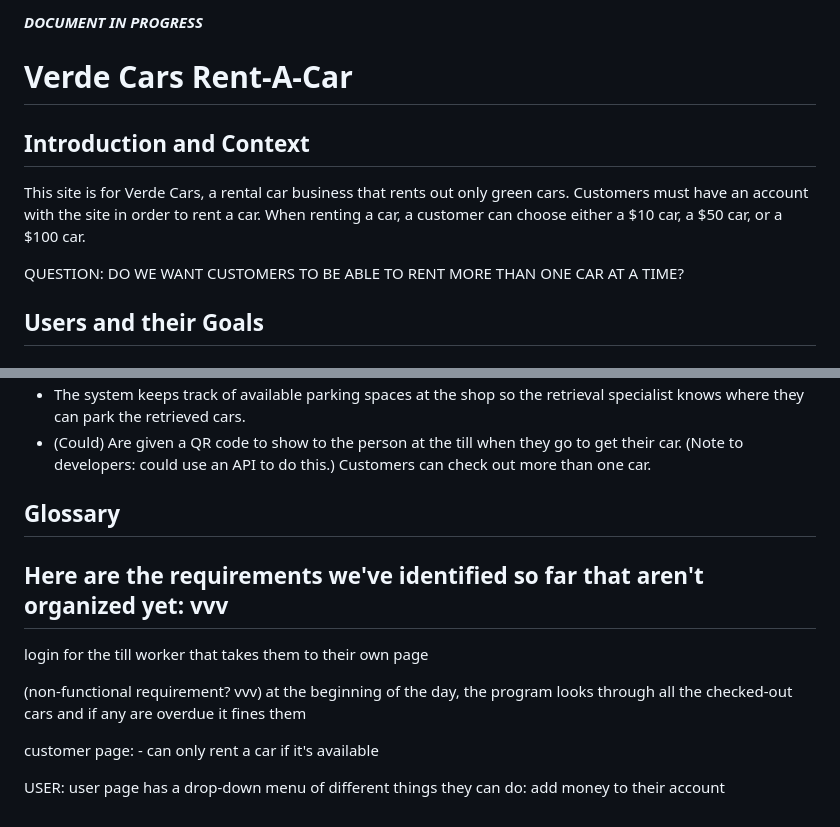
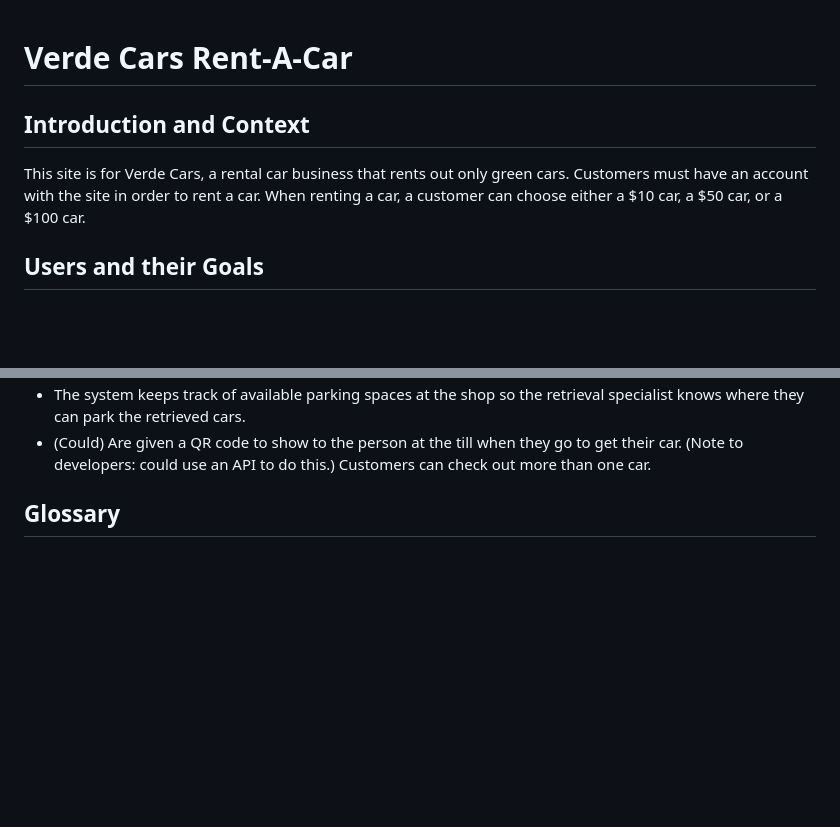
Before and after one commit to Deraingo/CS-3450-Group6-Project, a Markdown page: Requirements.md, 2 parts joined by grey strips. Drawn GitHub-style; blank space fills up the shorter version.

Commit message:
I got rid of the unsorted ideas on the bottom
(they were all already expressed in other parts of the document)

```diff
--- a/Requirements.md
+++ b/Requirements.md
@@ -1,12 +1,8 @@
-***DOCUMENT IN PROGRESS***
-
 # Verde Cars Rent-A-Car
 
 ## Introduction and Context
 This site is for Verde Cars, a rental car business that rents out only green cars. Customers must have an account with the site in order to rent a car. When renting a car, a customer can choose either a $10 car, a $50 car, or a $100 car.
 
-QUESTION: DO WE WANT CUSTOMERS TO BE ABLE TO RENT MORE THAN ONE CAR AT A TIME?
-
 ## Users and their Goals
 ### Customer
 * Can rent a green car, either from the $10, $50, or $100 category, for 1+ full days.
@@ -81,15 +78 @@ Customers can check out more than one car.
 ## Glossary
-
-
-## Here are the requirements we've identified so far that aren't organized yet: vvv
-login for the till worker that takes them to their own page
-
-(non-functional requirement? vvv)
-at the beginning of the day, the program looks through all the checked-out cars and if any are overdue it fines them
-
-customer page:
-	- can only rent a car if it's available
-
-USER:
-	user page has a drop-down menu of different things they can do:
-		add money to their account
```
Also changed, not shown: other parts of Requirements.md (+3 -2 lines).
